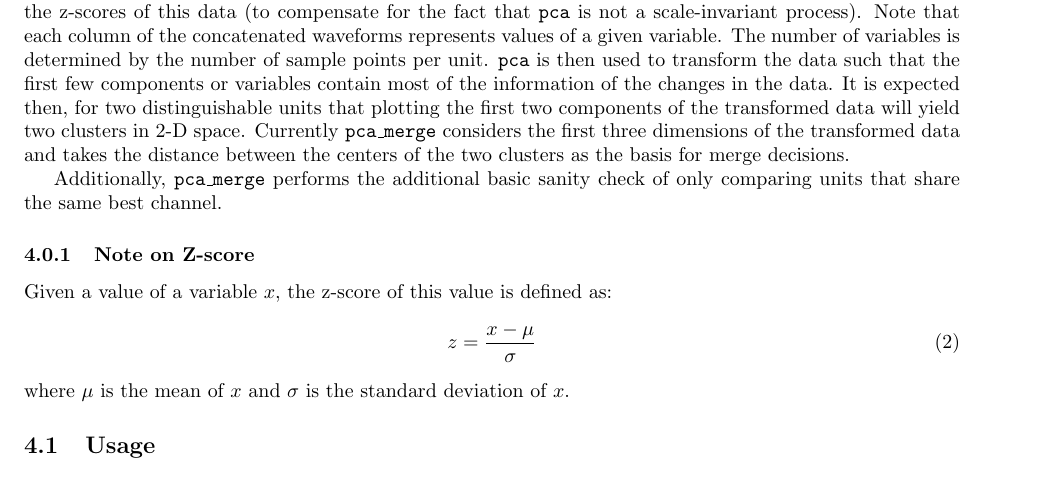
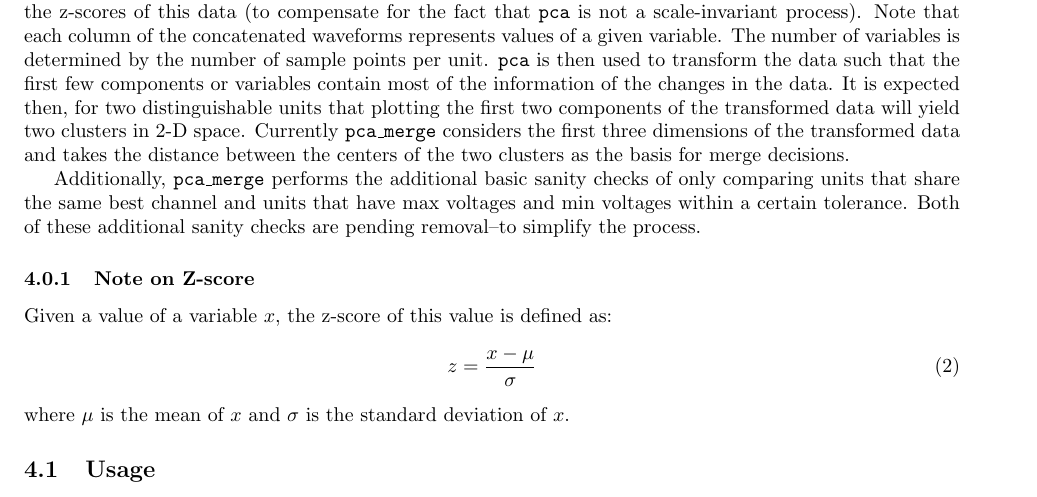
Before and after one commit to eqy/VLSEE, a LaTeX document (docs/manual.tex): part of page 3 of 4, cut so that both start at the same text. Compiled offline with pdfLaTeX.

Commit message:
small updates to documentation

```diff
--- a/docs/manual.tex
+++ b/docs/manual.tex
@@ -114,7 +114,11 @@ the distance between the centers of the two clusters as the basis for
 merge decisions.
 
 Additionally, \texttt{pca\_merge} performs the additional basic sanity
-check of only comparing units that share the same best channel.
+checks of only comparing units that share the same best channel and
+units that have max voltages and min voltages within a certain
+tolerance. Both of these additional sanity checks are pending
+removal--to simplify the process.
+
 
 \subsubsection{Note on Z-score}
 Given a value of a variable \ensuremath{x}, the z-score of this value is
```
